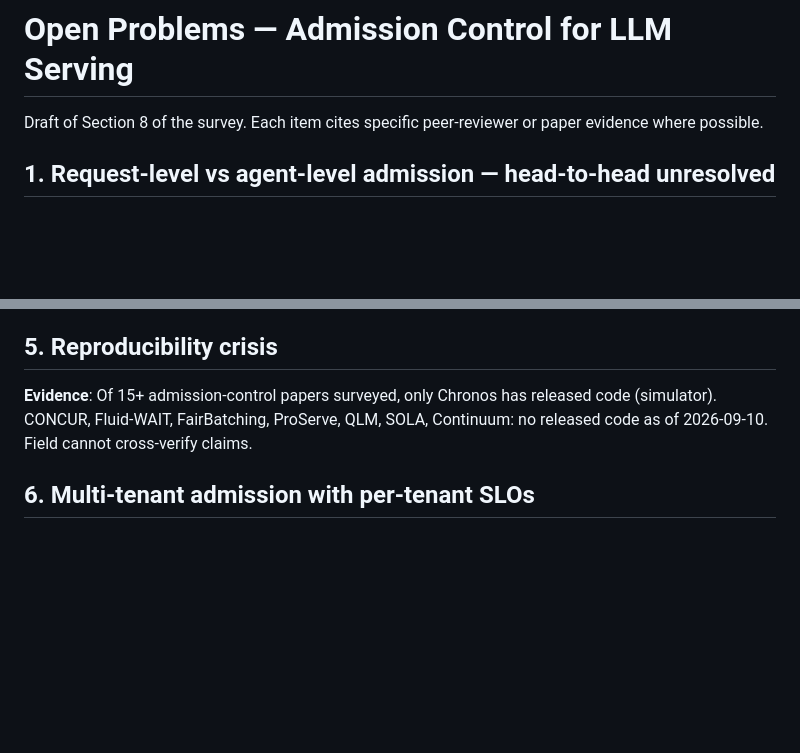
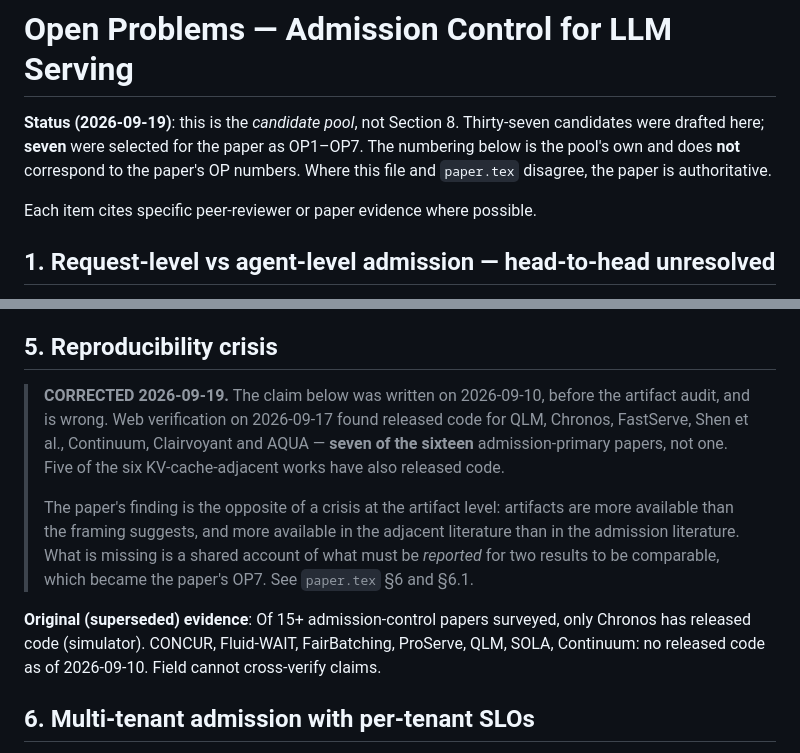
Before and after one commit to harshuljain13/AdmissionControlPolicies-Survey, a Markdown page: docs/open-problems.md, 2 parts joined by grey strips. Rendered like a GitHub page; blank space fills up the shorter version.

Commit message:
fix: reconcile open-problems.md with the paper
Two defects. The file presented itself as "Draft of Section 8" while
holding 37 candidates against the paper's seven, with its own numbering
that does not correspond to OP1-OP7 — so a reader following a cross
reference landed on the wrong problem. It is now labelled as the
candidate pool, with the paper marked authoritative.

Item 5 claimed "only Chronos has released code". That was written
2026-09-10, before the artifact audit, and is wrong: web verification
on 2026-09-17 found seven of the sixteen admission-primary papers have
released code. The original text is kept, marked superseded, with the
correction above it — the claim is load-bearing for OP7 and the record
of its revision is worth keeping.

Co-Authored-By: Claude Opus 5 (1M context) <noreply@anthropic.com>

```diff
--- a/docs/open-problems.md
+++ b/docs/open-problems.md
@@ -1,6 +1,11 @@
 # Open Problems — Admission Control for LLM Serving
 
-Draft of Section 8 of the survey. Each item cites specific peer-reviewer or paper evidence where possible.
+**Status (2026-09-19)**: this is the *candidate pool*, not Section 8. Thirty-seven
+candidates were drafted here; **seven** were selected for the paper as OP1–OP7. The
+numbering below is the pool's own and does **not** correspond to the paper's OP
+numbers. Where this file and `paper.tex` disagree, the paper is authoritative.
+
+Each item cites specific peer-reviewer or paper evidence where possible.
 
 ## 1. Request-level vs agent-level admission — head-to-head unresolved
 
@@ -20,7 +25,19 @@ Draft of Section 8 of the survey. Each item cites specific peer-reviewer or pape
 
 ## 5. Reproducibility crisis
 
-**Evidence**: Of 15+ admission-control papers surveyed, only Chronos has released code (simulator). CONCUR, Fluid-WAIT, FairBatching, ProServe, QLM, SOLA, Continuum: no released code as of 2026-09-10. Field cannot cross-verify claims.
+> **CORRECTED 2026-09-19.** The claim below was written on 2026-09-10, before the
+> artifact audit, and is wrong. Web verification on 2026-09-17 found released code
+> for QLM, Chronos, FastServe, Shen et al., Continuum, Clairvoyant and AQUA —
+> **seven of the sixteen** admission-primary papers, not one. Five of the six
+> KV-cache-adjacent works have also released code.
+>
+> The paper's finding is the opposite of a crisis at the artifact level: artifacts
+> are more available than the framing suggests, and more available in the adjacent
+> literature than in the admission literature. What is missing is a shared account
+> of what must be *reported* for two results to be comparable, which became the
+> paper's OP7. See `paper.tex` §6 and §6.1.
+
+**Original (superseded) evidence**: Of 15+ admission-control papers surveyed, only Chronos has released code (simulator). CONCUR, Fluid-WAIT, FairBatching, ProServe, QLM, SOLA, Continuum: no released code as of 2026-09-10. Field cannot cross-verify claims.
 
 ## 6. Multi-tenant admission with per-tenant SLOs
 
```
